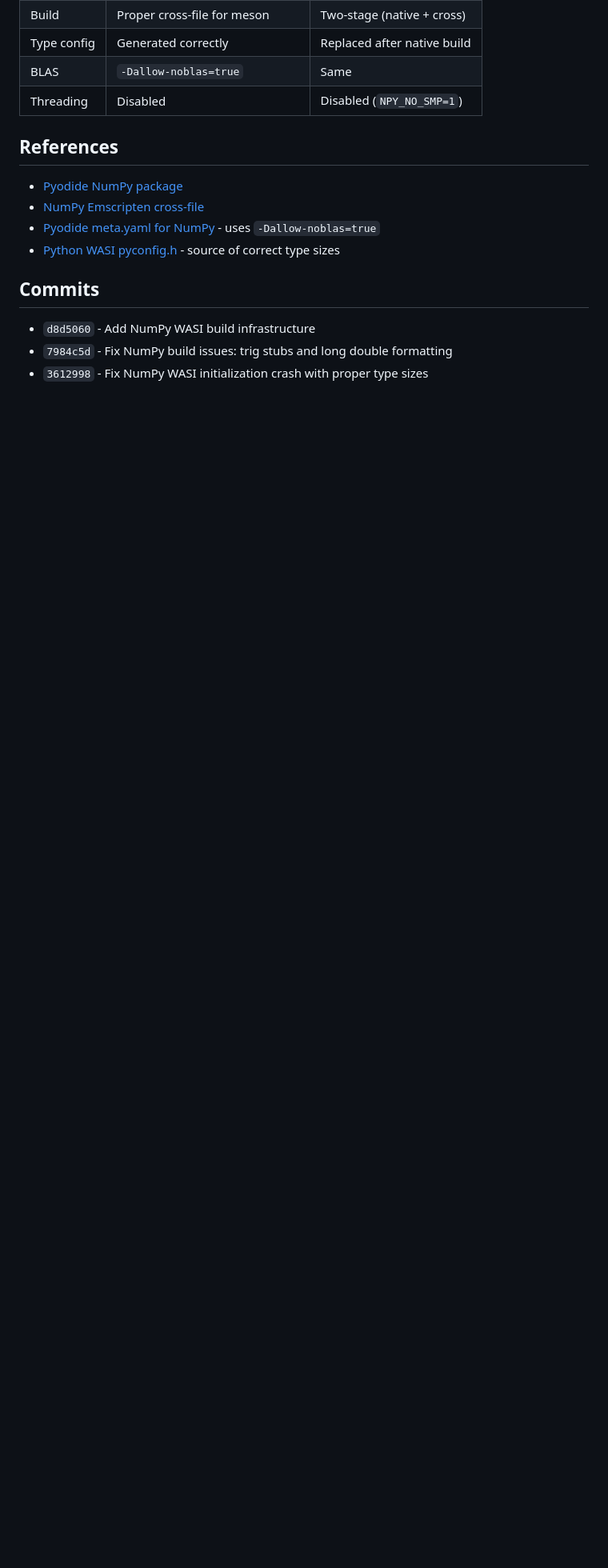
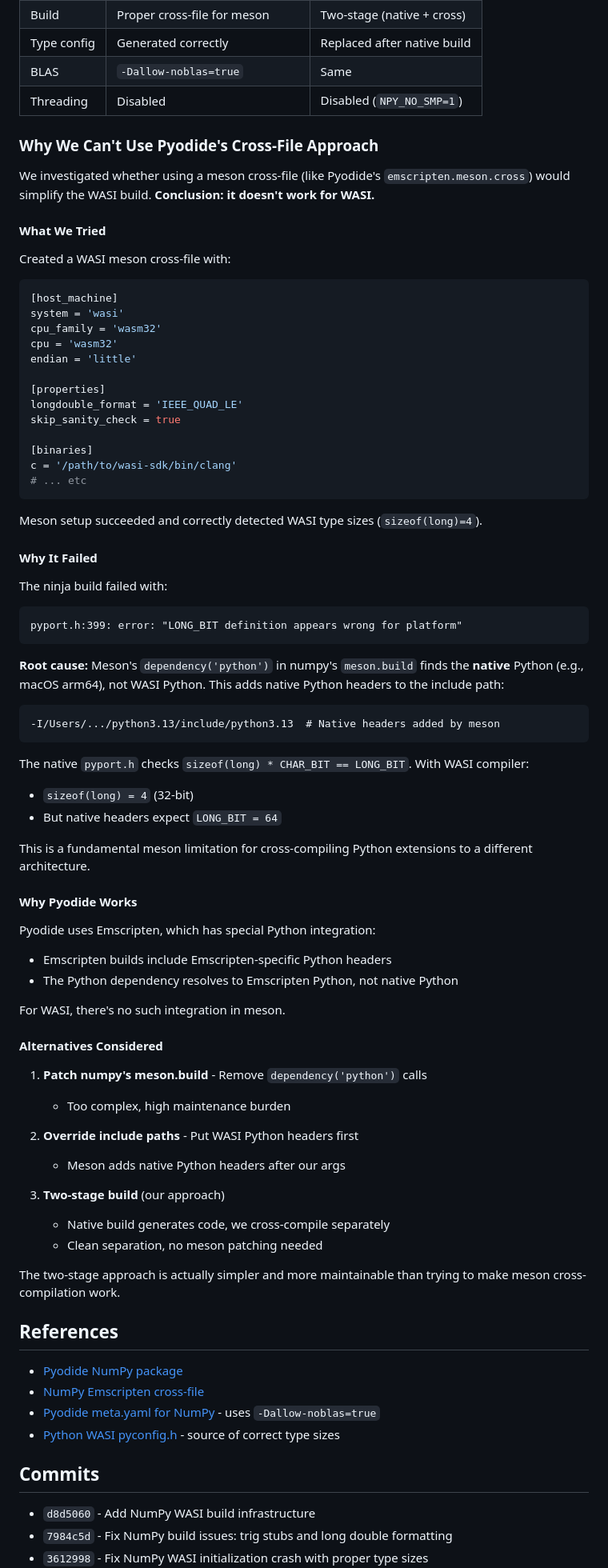
Before and after one commit to tordynnar/wadup2, a Markdown page: NUMPY_WASI.md, the part around the change. Shown at 80% size. Rendered like a GitHub page; blank space fills up the shorter version.

Commit message:
Document why Pyodide's cross-file approach doesn't work for WASI
Added section explaining:
- What we tried (WASI meson cross-file)
- Why it failed (meson's dependency('python') finds native Python)
- Why Pyodide works (Emscripten has special Python integration)
- Why two-stage build is the right approach for WASI

🤖 Generated with [Claude Code](https://claude.com/claude-code)

Co-Authored-By: Claude Opus 4.5 <noreply@anthropic.com>

````diff
--- a/NUMPY_WASI.md
+++ b/NUMPY_WASI.md
@@ -311,6 +311,72 @@ These NumPy submodules are not yet available:
 | BLAS | `-Dallow-noblas=true` | Same |
 | Threading | Disabled | Disabled (`NPY_NO_SMP=1`) |
 
+### Why We Can't Use Pyodide's Cross-File Approach
+
+We investigated whether using a meson cross-file (like Pyodide's `emscripten.meson.cross`) would simplify the WASI build. **Conclusion: it doesn't work for WASI.**
+
+#### What We Tried
+
+Created a WASI meson cross-file with:
+```ini
+[host_machine]
+system = 'wasi'
+cpu_family = 'wasm32'
+cpu = 'wasm32'
+endian = 'little'
+
+[properties]
+longdouble_format = 'IEEE_QUAD_LE'
+skip_sanity_check = true
+
+[binaries]
+c = '/path/to/wasi-sdk/bin/clang'
+# ... etc
+```
+
+Meson setup succeeded and correctly detected WASI type sizes (`sizeof(long)=4`).
+
+#### Why It Failed
+
+The ninja build failed with:
+```
+pyport.h:399: error: "LONG_BIT definition appears wrong for platform"
+```
+
+**Root cause:** Meson's `dependency('python')` in numpy's `meson.build` finds the **native** Python (e.g., macOS arm64), not WASI Python. This adds native Python headers to the include path:
+
+```
+-I/Users/.../python3.13/include/python3.13  # Native headers added by meson
+```
+
+The native `pyport.h` checks `sizeof(long) * CHAR_BIT == LONG_BIT`. With WASI compiler:
+- `sizeof(long) = 4` (32-bit)
+- But native headers expect `LONG_BIT = 64`
+
+This is a fundamental meson limitation for cross-compiling Python extensions to a different architecture.
+
+#### Why Pyodide Works
+
+Pyodide uses Emscripten, which has special Python integration:
+- Emscripten builds include Emscripten-specific Python headers
+- The Python dependency resolves to Emscripten Python, not native Python
+
+For WASI, there's no such integration in meson.
+
+#### Alternatives Considered
+
+1. **Patch numpy's meson.build** - Remove `dependency('python')` calls
+   - Too complex, high maintenance burden
+
+2. **Override include paths** - Put WASI Python headers first
+   - Meson adds native Python headers after our args
+
+3. **Two-stage build** (our approach)
+   - Native build generates code, we cross-compile separately
+   - Clean separation, no meson patching needed
+
+The two-stage approach is actually simpler and more maintainable than trying to make meson cross-compilation work.
+
 ## References
 
 - [Pyodide NumPy package](https://github.com/pyodide/pyodide/tree/main/packages/numpy)
````
